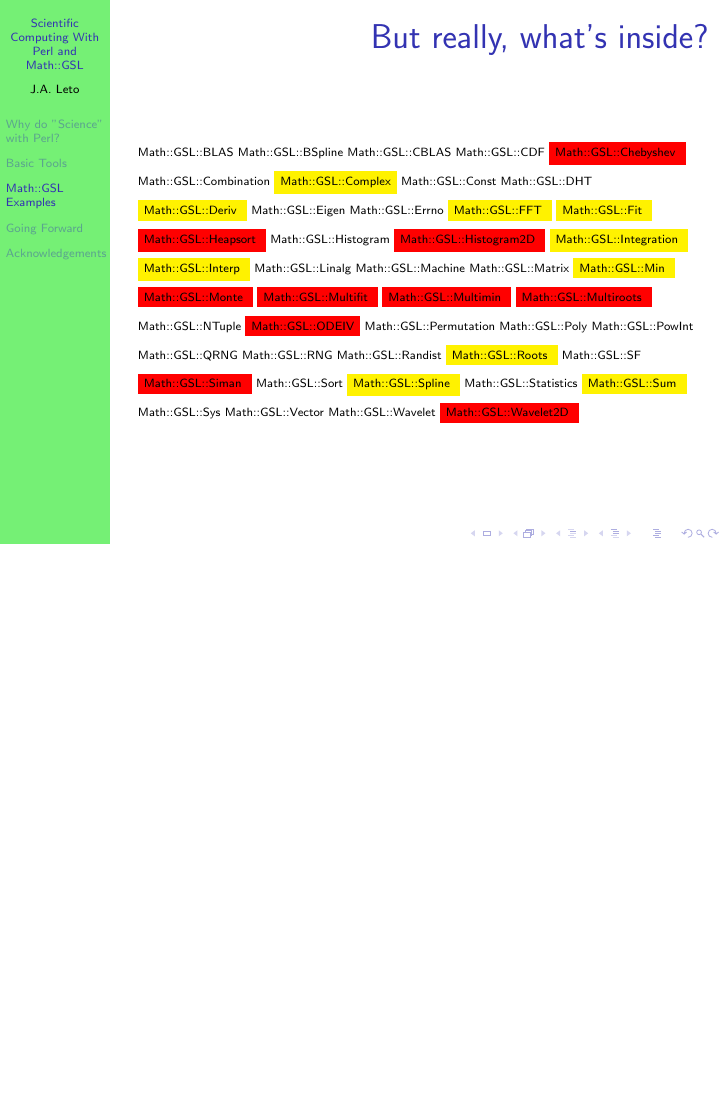
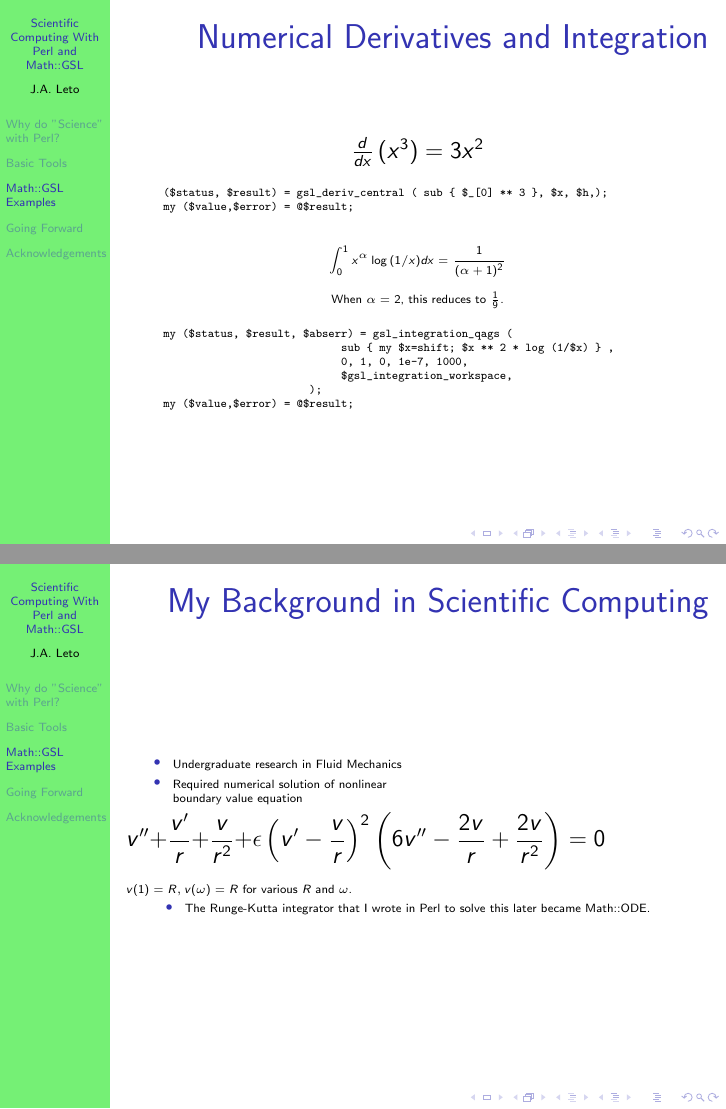
Before and after one commit to leto/presentations, LaTeX slides (ScientificComputingWithPerlAndMathGSL/pres.tex): page 6 of 10 before the commit and pages 6 and 7 of 12 after it, the two joined at a grey line, the shorter picture padded with empty space. Compiled offline with pdfLaTeX.

Commit message:
Last few changes

```diff
--- a/ScientificComputingWithPerlAndMathGSL/pres.tex
+++ b/ScientificComputingWithPerlAndMathGSL/pres.tex
@@ -97,6 +97,63 @@
     \end{verbatim}
     \end{small}
     \end{center}
+\end{frame}
+
+\begin{frame}[fragile]
+    \frametitle{Numerical Derivatives and Integration}
+    \begin{center}
+    $ \frac{d}{dx} \left( x^3 \right) = 3 x ^2 $
+        \begin{tiny}
+        \begin{verbatim}
+    ($status, $result) = gsl_deriv_central ( sub { $_[0] ** 3 }, $x, $h,);
+    my ($value,$error) = @$result;
+        \end{verbatim}
+        \end{tiny}
+        \begin{tiny}
+        \begin{equation*}
+        \int_0^1 x^\alpha \log{\left( 1/x\right)} dx = \frac{1}{\left(\alpha+1\right)^2}
+        \end{equation*}
+
+        When $ \alpha = 2 $, this reduces to $\frac{1}{9}$.
+        \begin{verbatim}
+    my ($status, $result, $abserr) = gsl_integration_qags (
+                                sub { my $x=shift; $x ** 2 * log (1/$x) } ,
+                                0, 1, 0, 1e-7, 1000,
+                                $gsl_integration_workspace,
+                           );
+    my ($value,$error) = @$result;
+        \end{verbatim}
+        \end{tiny}
+  \end{center}
+\end{frame}
+
+\begin{frame}[fragile]
+    \frametitle{My Background in Scientific Computing}
+    \begin{columns}[T]
+        \begin{column}{5cm}
+            \begin{tiny}
+            \begin{itemize}
+                \item Undergraduate research in Fluid Mechanics
+                \item Required numerical solution of nonlinear boundary value equation
+            \end{itemize}
+                \end{tiny}
+                \begin{equation*}
+v'' + \frac{v'}{r} + \frac{v}{r^2} +
+\epsilon\left( v' - \frac{v}{r} \right)^2\left(6v'' - \frac{2v}{r} + \frac{2v}{r^2}\right) = 0
+                \end{equation*}
+                \\
+                \begin{tiny}
+                $ v(1) = R, v(\omega) = R $ for various $R$ and $\omega$.
+                \end{tiny}
+        \end{column}
+        \begin{column}{5cm}
+        \end{column}
+    \end{columns}
+    \begin{tiny}
+    \begin{itemize}
+    \item The Runge-Kutta integrator that I wrote in Perl to solve this later became Math::ODE.
+    \end{itemize}
+    \end{tiny}
 \end{frame}
 
 \begin{frame}[fragile]
```
Also changed, not shown: ScientificComputingWithPerlAndMathGSL/pres.tex (5 more changed lines).
